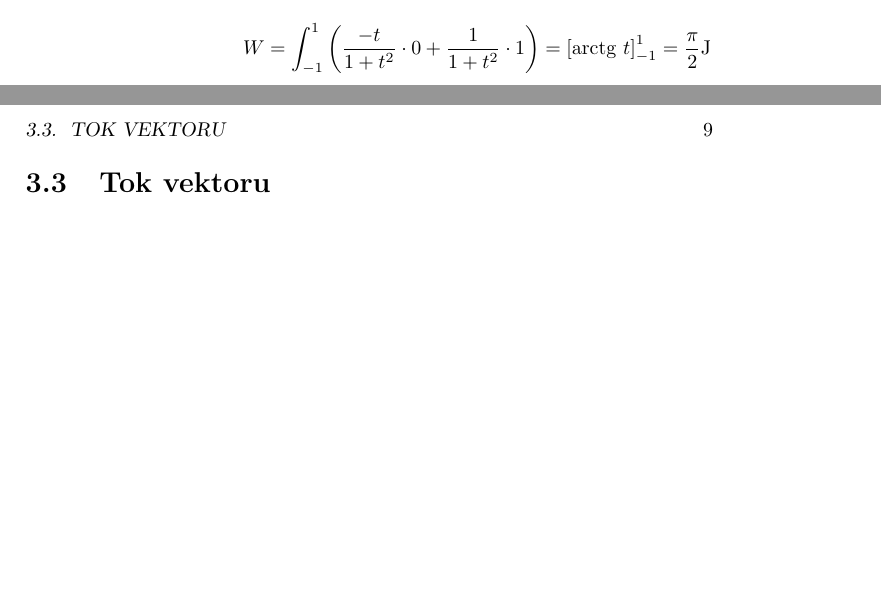
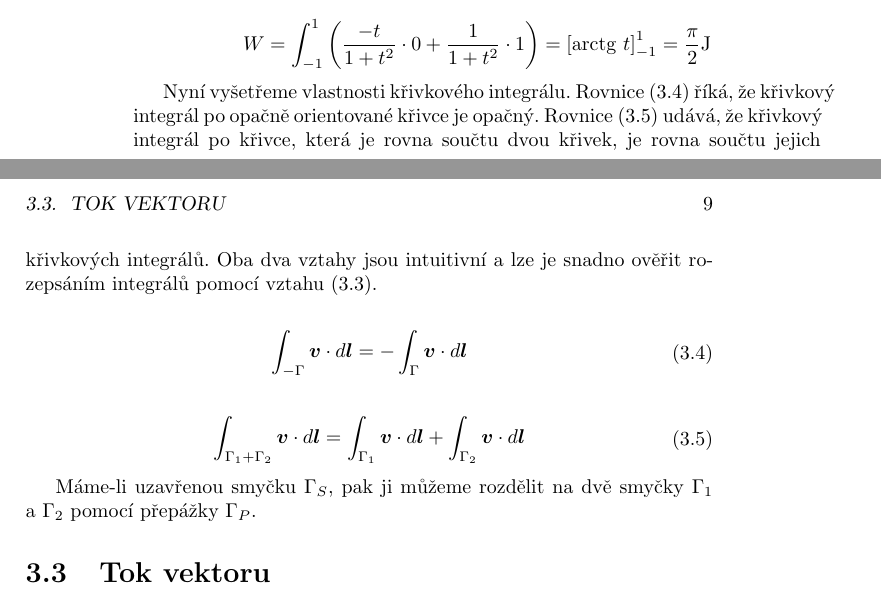
Before and after one commit to LezakPetr/poisson, a LaTeX book (poisson.tex): two parts of pages 8 and 9 of 23, joined at a grey line, cut so that both start at the same text, the shorter picture padded with empty space. Compiled offline with pdfLaTeX.

Commit message:
Vlastnosti krivkoveho integralu

```diff
--- a/poisson.tex
+++ b/poisson.tex
@@ -96,6 +97,25 @@ Elektrické pole působí na náboj \(Q\) silou \(\vect{F} = \vect{E} \cdot Q\).
 \[
 W = \int_{-1}^1 \left (\frac{-t}{1 + t^2} \cdot 0 + \frac{1}{1 + t^2} \cdot 1 \right) = \left[\mathrm{arctg} \ t\right]_{-1}^1 = \frac{\pi}{2} \mathrm{J}
 \]
+
+Nyní vyšetřeme vlastnosti křivkového integrálu. Rovnice \eqref{eq:krivkovy_integral_opacny} říká, že křivkový integrál po opačně orientované křivce je opačný. Rovnice \eqref{eq:krivkovy_integral_soucet} udává, že křivkový integrál po křivce, která je rovna součtu dvou křivek, je rovna součtu jejich křivkových integrálů. Oba dva vztahy jsou intuitivní a~lze je snadno ověřit rozepsáním integrálů pomocí vztahu \eqref{eq:krivkovy_integral_vypocet}.
+
+\begin{equation}
+\label{eq:krivkovy_integral_opacny}
+\begin{split}
+\int_{-\Gamma} \vect{v} \cdot d\vect{l} = -\int_{\Gamma} \vect{v} \cdot d\vect{l}
+\end{split}
+\end{equation}
+
+\begin{equation}
+\label{eq:krivkovy_integral_soucet}
+\begin{split}
+\int_{\Gamma_1 + \Gamma_2} \vect{v} \cdot d\vect{l} = \int_{\Gamma_1} \vect{v} \cdot d\vect{l} + \int_{\Gamma_2} \vect{v} \cdot d\vect{l}
+\end{split}
+\end{equation}
+
+Máme-li uzavřenou smyčku \(\Gamma_S\), pak ji můžeme rozdělit na dvě smyčky \(\Gamma_1\) a~\(\Gamma_2\) pomocí přepážky \(\Gamma_P\).
+
 
 \section{Tok vektoru}
 
```
Also changed, not shown: poisson.tex (1 more changed lines).
